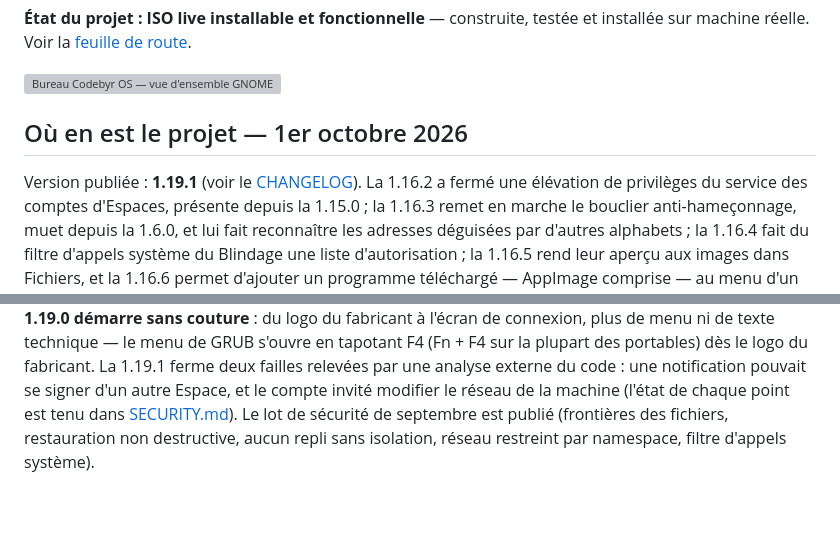
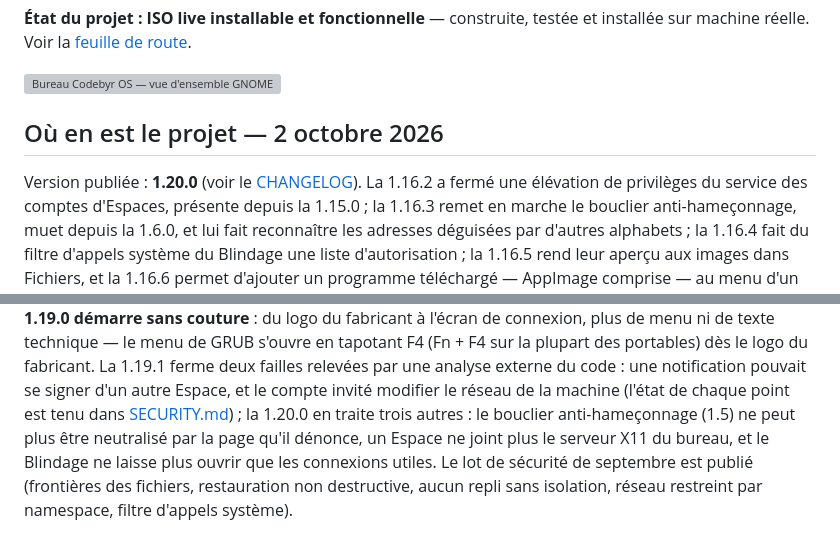
Before and after one commit to Romtouf/codebyr-os, a Markdown page: README.md, 2 parts joined by grey strips. GitHub-like rendering; blank space fills up the shorter version; grey boxes are pictures that could not be loaded.

Commit message:
Version 1.20.0 publiée : cloison Landlock, Blindage resserré, bouclier 1.5
Publiée sur apt.codebyr.dev et vérifiée en ligne (paquet servi identique
octet pour octet, 5a815a52…). Lots B et C de l'analyse externe du
01/10/2026, validés sur la VM.

Co-Authored-By: Claude Opus 5.5 <noreply@anthropic.com>

```diff
--- a/README.md
+++ b/README.md
@@ -14,9 +14,9 @@ installée sur machine réelle. Voir la [feuille de route](#feuille-de-route).
 
 ![Bureau Codebyr OS — vue d'ensemble GNOME, fond d'écran au Sceau, dock des applications](site/captures/01-bureau.png)
 
-## Où en est le projet — 1er octobre 2026
+## Où en est le projet — 2 octobre 2026
 
-Version publiée : **1.19.1** (voir le [CHANGELOG](CHANGELOG.md)). La 1.16.2 a
+Version publiée : **1.20.0** (voir le [CHANGELOG](CHANGELOG.md)). La 1.16.2 a
 fermé une élévation de privilèges du service des comptes d'Espaces, présente
 depuis la 1.15.0 ; la 1.16.3 remet en marche le bouclier anti-hameçonnage, muet
 depuis la 1.6.0, et lui fait reconnaître les adresses déguisées par d'autres
@@ -45,7 +45,10 @@ plupart des portables) dès le logo du fabricant. La 1.19.1 ferme deux
 failles relevées par une analyse externe du code : une notification
 pouvait se signer d'un autre Espace, et le compte invité modifier le réseau
 de la machine (l'état de chaque point est tenu dans
-[SECURITY.md](SECURITY.md)). Le lot de
+[SECURITY.md](SECURITY.md)) ; la 1.20.0 en traite trois autres : le
+bouclier anti-hameçonnage (1.5) ne peut plus être neutralisé par la page
+qu'il dénonce, un Espace ne joint plus le serveur X11 du bureau, et le
+Blindage ne laisse plus ouvrir que les connexions utiles. Le lot de
 sécurité de septembre est publié (frontières des fichiers, restauration non
 destructive, aucun repli sans isolation, réseau restreint par namespace, filtre
 d'appels système).
```
Also changed, not shown: CHANGELOG.md (+1 -1 lines), docs/chantiers.md (+2 -2 lines).
